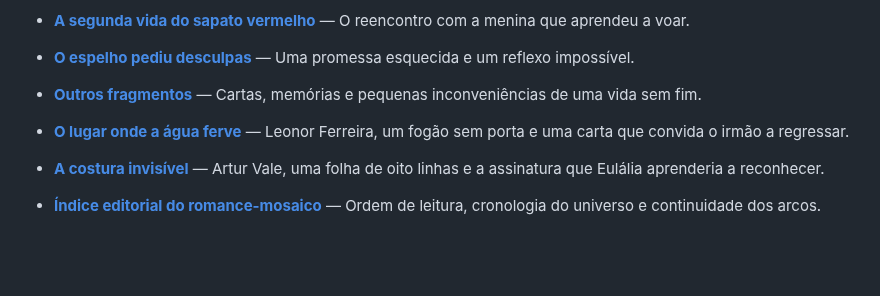
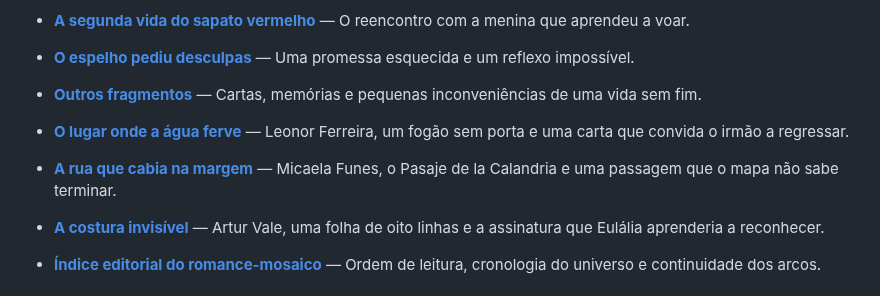
Before and after one commit to Vranuska/vespera-aeternum, a Markdown page: README.md, the part around the change. Rendered like a GitHub page; blank space fills up the shorter version.

Commit message:
Add chapter XVI to the public archive index

```diff
--- a/README.md
+++ b/README.md
@@ -55,6 +55,7 @@ Este é um lugar para as histórias que sobrevivem — sobretudo aquelas que, à
 - **[Outros fragmentos](arquivo/fragmentos/)** — Cartas, memórias e pequenas inconveniências de uma vida sem fim.
 
 - **[O lugar onde a água ferve](arquivo/ciclo-das-inacabadas/o-lugar-onde-a-agua-ferve-v1.md)** — Leonor Ferreira, um fogão sem porta e uma carta que convida o irmão a regressar.
+- **[A rua que cabia na margem](arquivo/ciclo-das-inacabadas/a-rua-que-cabia-na-margem-v1.md)** — Micaela Funes, o Pasaje de la Calandria e uma passagem que o mapa não sabe terminar.
 - **[A costura invisível](arquivo/ciclo-das-inacabadas/a-costura-invisivel-v1.md)** — Artur Vale, uma folha de oito linhas e a assinatura que Eulália aprenderia a reconhecer.
 - **[Índice editorial do romance-mosaico](editorial/indice-romance-mosaico.json)** — Ordem de leitura, cronologia do universo e continuidade dos arcos.
 
```
